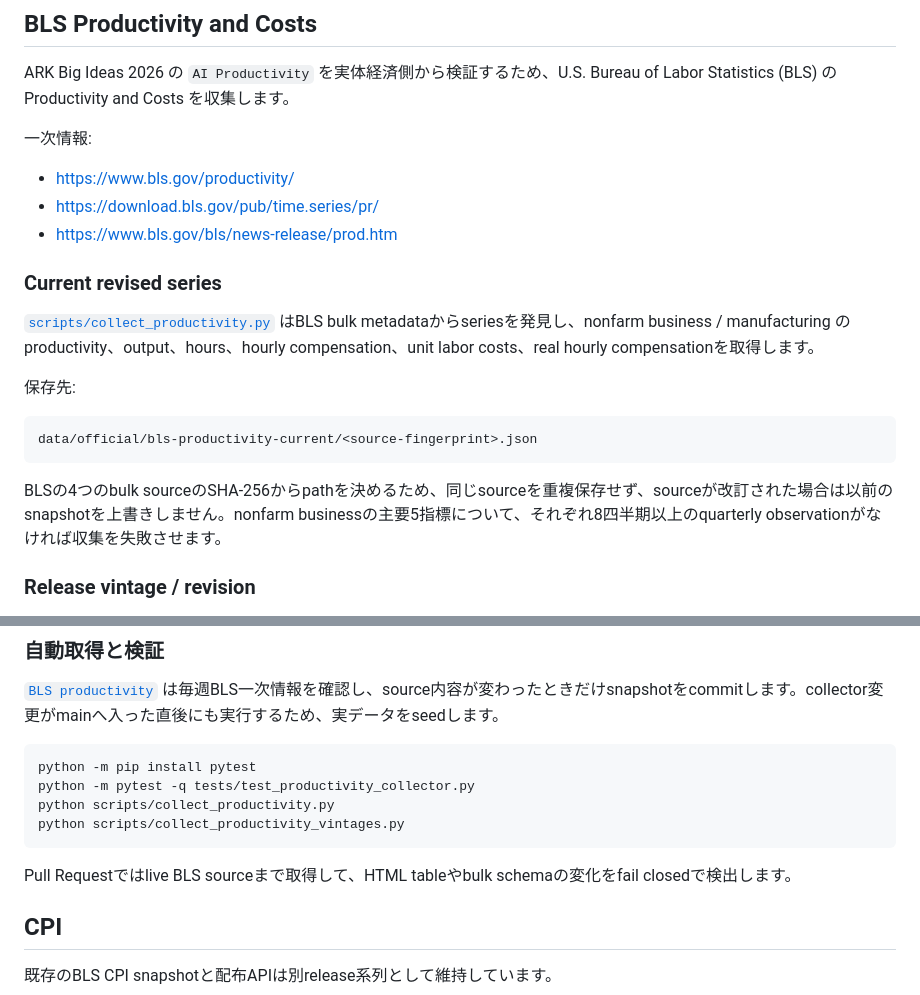
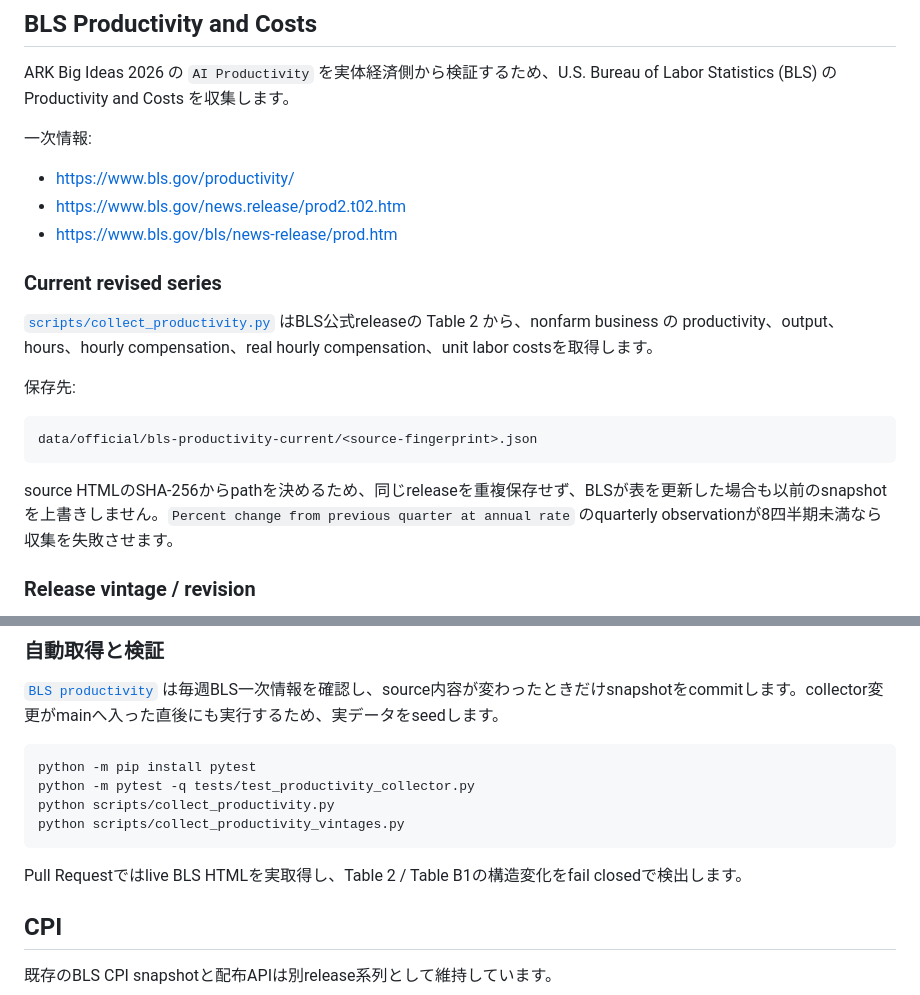
Before and after one commit to KAFKA2306/econalert, a Markdown page: README.md, 2 parts joined by grey strips. GitHub-like rendering.

Commit message:
docs: use accessible BLS release tables

````diff
--- a/README.md
+++ b/README.md
@@ -14,12 +14,12 @@ ARK Big Ideas 2026 の `AI Productivity` を実体経済側から検証するた
 一次情報:
 
 - https://www.bls.gov/productivity/
-- https://download.bls.gov/pub/time.series/pr/
+- https://www.bls.gov/news.release/prod2.t02.htm
 - https://www.bls.gov/bls/news-release/prod.htm
 
 ### Current revised series
 
-[`scripts/collect_productivity.py`](scripts/collect_productivity.py) はBLS bulk metadataからseriesを発見し、nonfarm business / manufacturing の productivity、output、hours、hourly compensation、unit labor costs、real hourly compensationを取得します。
+[`scripts/collect_productivity.py`](scripts/collect_productivity.py) はBLS公式releaseの Table 2 から、nonfarm business の productivity、output、hours、hourly compensation、real hourly compensation、unit labor costsを取得します。
 
 保存先:
 
@@ -27,7 +27,7 @@ ARK Big Ideas 2026 の `AI Productivity` を実体経済側から検証するた
 data/official/bls-productivity-current/<source-fingerprint>.json
 ```
 
-BLSの4つのbulk sourceのSHA-256からpathを決めるため、同じsourceを重複保存せず、sourceが改訂された場合は以前のsnapshotを上書きしません。nonfarm businessの主要5指標について、それぞれ8四半期以上のquarterly observationがなければ収集を失敗させます。
+source HTMLのSHA-256からpathを決めるため、同じreleaseを重複保存せず、BLSが表を更新した場合も以前のsnapshotを上書きしません。`Percent change from previous quarter at annual rate` のquarterly observationが8四半期未満なら収集を失敗させます。
 
 ### Release vintage / revision
 
@@ -58,7 +58,7 @@ python scripts/collect_productivity.py
 python scripts/collect_productivity_vintages.py
 ```
 
-Pull Requestではlive BLS sourceまで取得して、HTML tableやbulk schemaの変化をfail closedで検出します。
+Pull Requestではlive BLS HTMLを実取得し、Table 2 / Table B1の構造変化をfail closedで検出します。
 
 ## CPI
 
````
